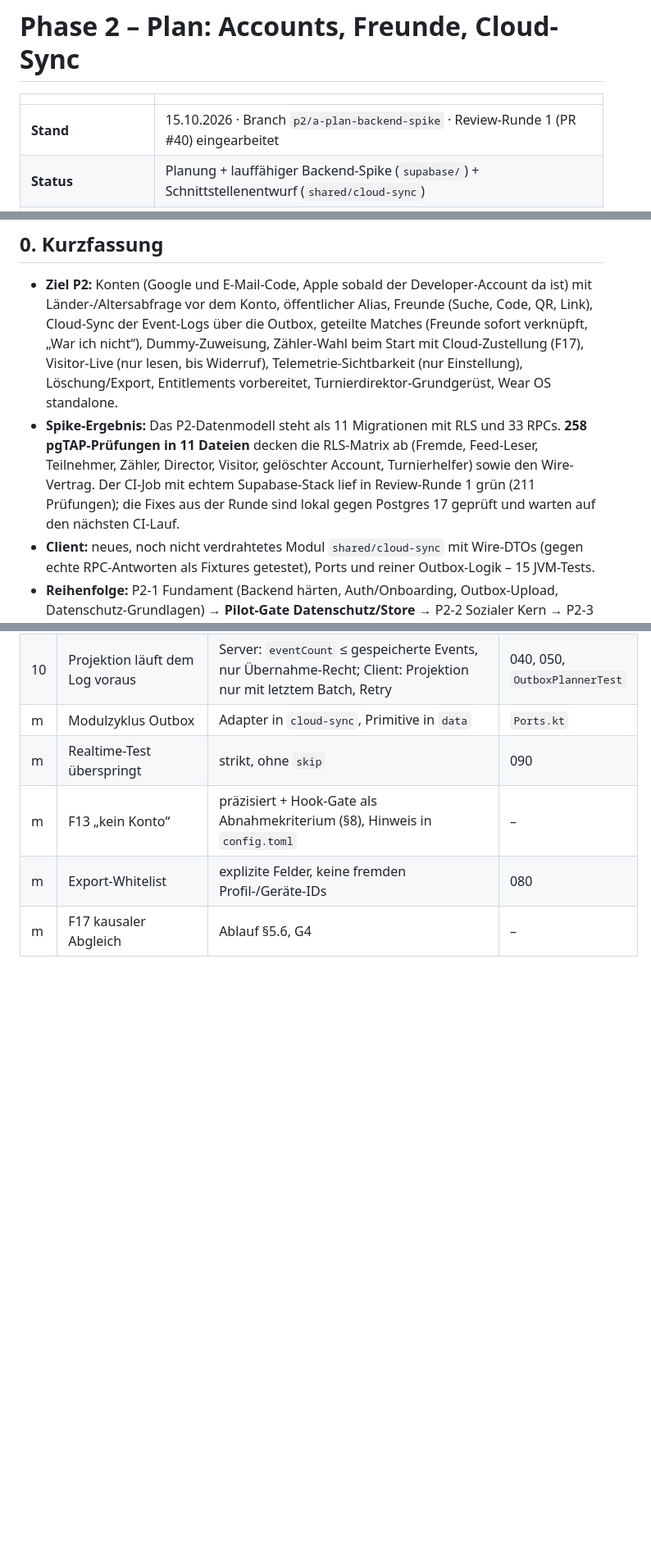
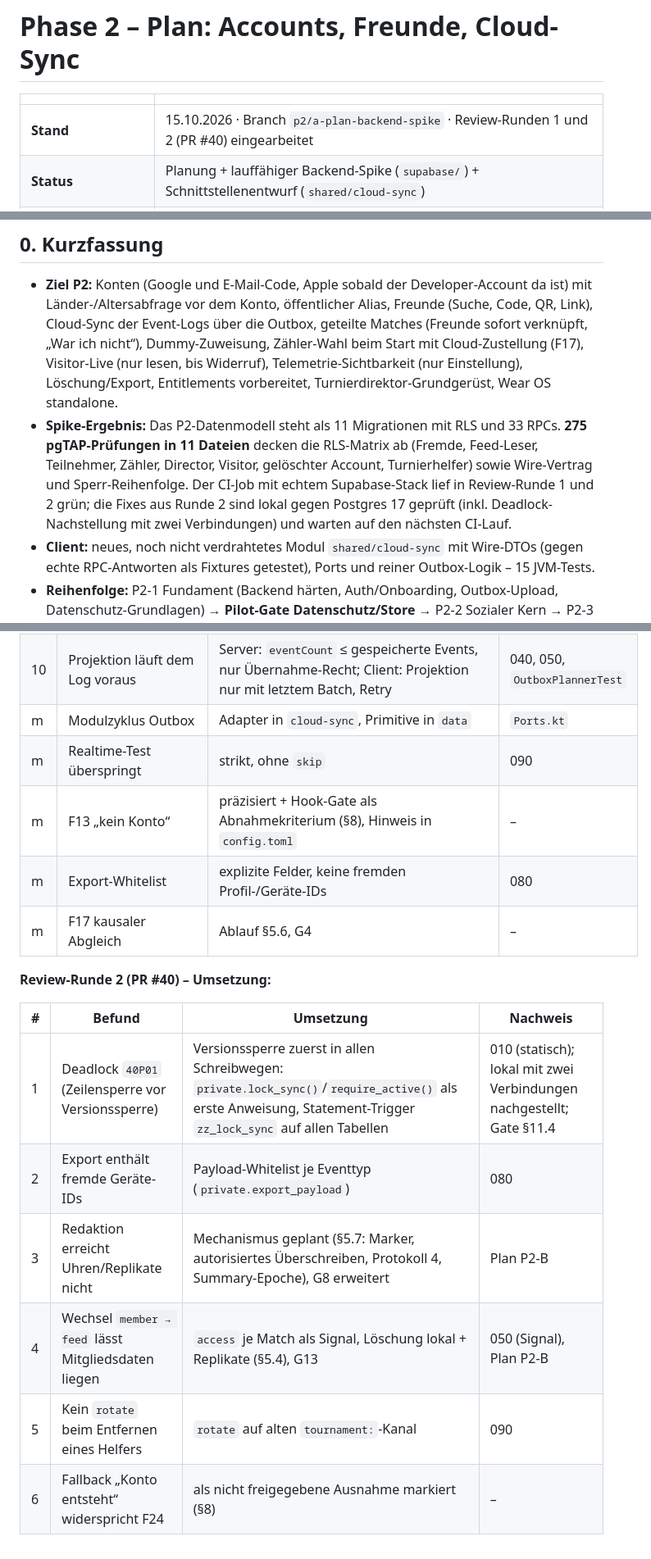
Before and after one commit to thealextd1337-spec/racketone, a Markdown page: docs/p2-plan.md, 3 parts joined by grey strips. Shown at 82% size. GitHub-like rendering; blank space fills up the shorter version.

```diff
--- a/docs/p2-plan.md
+++ b/docs/p2-plan.md
@@ -2,7 +2,7 @@
 
 | | |
 |---|---|
-| **Stand** | 15.10.2026 · Branch `p2/a-plan-backend-spike` · Review-Runde 1 (PR #40) eingearbeitet |
+| **Stand** | 15.10.2026 · Branch `p2/a-plan-backend-spike` · Review-Runden 1 und 2 (PR #40) eingearbeitet |
 | **Status** | Planung + lauffähiger Backend-Spike (`supabase/`) + Schnittstellenentwurf (`shared/cloud-sync`) |
 | **Grundlage** | [PLAN](PLAN.md) (P2, Gate P2, F13–F29), [00](00-entscheidungen.md), [01](01-architektur.md) §4–5, [02](02-scoring-regeln.md) §7, [03](03-backend-datenmodell.md) (§13 = Abgleich mit dem Spike), [Veröffentlichungsplan](release/veroeffentlichungsplan.md) |
 | **Gilt bei Widerspruch** | PLAN.md vor diesem Dokument; dieses Dokument vor 03 für alles, was der Spike konkret festlegt |
@@ -19,10 +19,11 @@ wo du von meiner Empfehlung abgewichen bist.**
   Matches (Freunde sofort verknüpft, „War ich nicht“), Dummy-Zuweisung, Zähler-Wahl beim Start mit Cloud-Zustellung
   (F17), Visitor-Live (nur lesen, bis Widerruf), Telemetrie-Sichtbarkeit (nur Einstellung), Löschung/Export,
   Entitlements vorbereitet, Turnierdirektor-Grundgerüst, Wear OS standalone.
-- **Spike-Ergebnis:** Das P2-Datenmodell steht als 11 Migrationen mit RLS und 33 RPCs. **258 pgTAP-Prüfungen in
+- **Spike-Ergebnis:** Das P2-Datenmodell steht als 11 Migrationen mit RLS und 33 RPCs. **275 pgTAP-Prüfungen in
   11 Dateien** decken die RLS-Matrix ab (Fremde, Feed-Leser, Teilnehmer, Zähler, Director, Visitor, gelöschter
-  Account, Turnierhelfer) sowie den Wire-Vertrag. Der CI-Job mit echtem Supabase-Stack lief in Review-Runde 1 grün
-  (211 Prüfungen); die Fixes aus der Runde sind lokal gegen Postgres 17 geprüft und warten auf den nächsten CI-Lauf.
+  Account, Turnierhelfer) sowie Wire-Vertrag und Sperr-Reihenfolge. Der CI-Job mit echtem Supabase-Stack lief in
+  Review-Runde 1 und 2 grün; die Fixes aus Runde 2 sind lokal gegen Postgres 17 geprüft (inkl. Deadlock-Nachstellung
+  mit zwei Verbindungen) und warten auf den nächsten CI-Lauf.
 - **Client:** neues, noch nicht verdrahtetes Modul `shared/cloud-sync` mit Wire-DTOs (gegen echte RPC-Antworten als
   Fixtures getestet), Ports und reiner Outbox-Logik – 15 JVM-Tests.
 - **Reihenfolge:** P2-1 Fundament (Backend härten, Auth/Onboarding, Outbox-Upload, Datenschutz-Grundlagen) →
@@ -472,3 +503,14 @@ Entschieden am 15.10.2026; in [00](00-entscheidungen.md) und [PLAN](PLAN.md) §7
 | m | F13 „kein Konto“ | präzisiert + Hook-Gate als Abnahmekriterium (§8), Hinweis in `config.toml` | – |
 | m | Export-Whitelist | explizite Felder, keine fremden Profil-/Geräte-IDs | 080 |
 | m | F17 kausaler Abgleich | Ablauf §5.6, G4 | – |
+
+**Review-Runde 2 (PR #40) – Umsetzung:**
+
+| # | Befund | Umsetzung | Nachweis |
+|---|---|---|---|
+| 1 | Deadlock `40P01` (Zeilensperre vor Versionssperre) | Versionssperre zuerst in allen Schreibwegen: `private.lock_sync()`/`require_active()` als erste Anweisung, Statement-Trigger `zz_lock_sync` auf allen Tabellen | 010 (statisch); lokal mit zwei Verbindungen nachgestellt; Gate §11.4 |
+| 2 | Export enthält fremde Geräte-IDs | Payload-Whitelist je Eventtyp (`private.export_payload`) | 080 |
+| 3 | Redaktion erreicht Uhren/Replikate nicht | Mechanismus geplant (§5.7: Marker, autorisiertes Überschreiben, Protokoll 4, Summary-Epoche), G8 erweitert | Plan P2-B |
+| 4 | Wechsel `member → feed` lässt Mitgliedsdaten liegen | `access` je Match als Signal, Löschung lokal + Replikate (§5.4), G13 | 050 (Signal), Plan P2-B |
+| 5 | Kein `rotate` beim Entfernen eines Helfers | `rotate` auf alten `tournament:`-Kanal | 090 |
+| 6 | Fallback „Konto entsteht“ widerspricht F24 | als nicht freigegebene Ausnahme markiert (§8) | – |
```
Also changed, not shown: other parts of docs/p2-plan.md (+40 -10 lines), docs/03-backend-datenmodell.md (+2 -2 lines).
